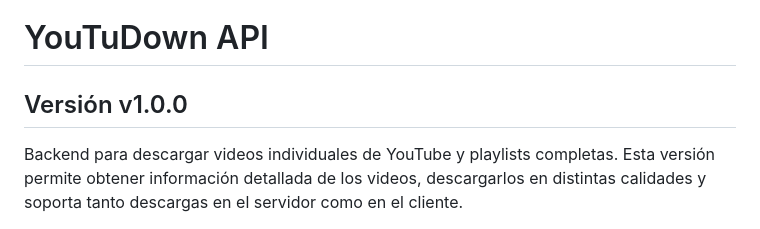
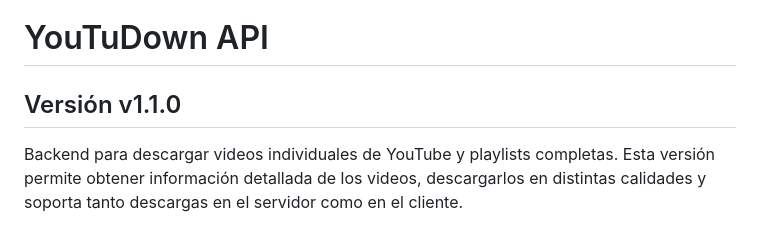
Before and after one commit to angelr449/YoutuDown, a Markdown page: README.es.md, the part around the change. Rendered like a GitHub page.

Commit message:
Update API version to v1.1.0 in README.es.md
Actualiza la versión de la API de YouTuDown a v1.1.0.

```diff
--- a/README.es.md
+++ b/README.es.md
@@ -1,6 +1,6 @@
 # YouTuDown API
 
-## Versión v1.0.0
+## Versión v1.1.0
 
 Backend para descargar videos individuales de YouTube y playlists completas. Esta versión permite obtener información detallada de los videos, descargarlos en distintas calidades y soporta tanto descargas en el servidor como en el cliente.
 
```
